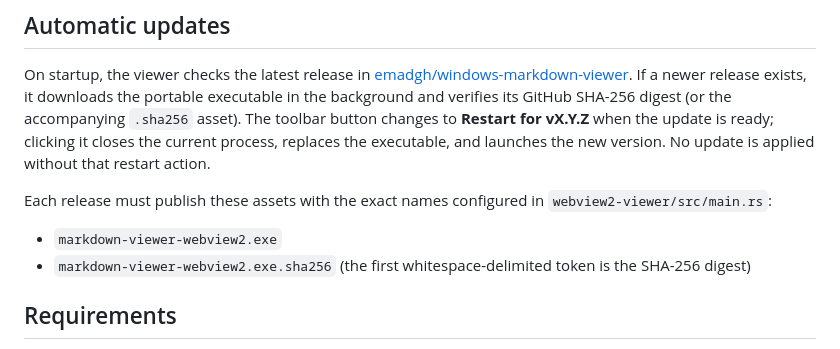
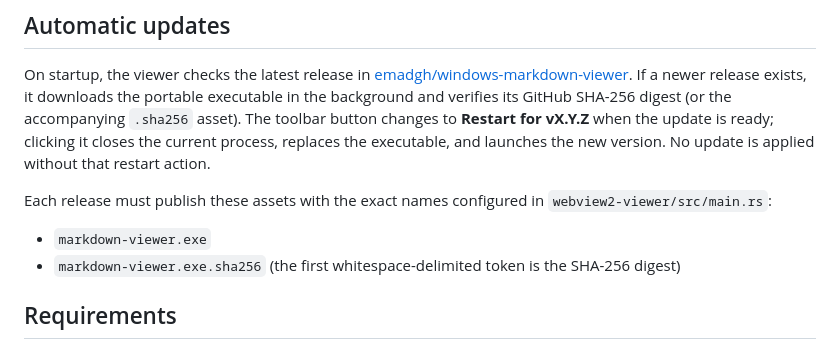
Before and after one commit to emadgh/windows-markdown-viewer, a Markdown page: README.md, the part around one of its changes. GitHub-like rendering.

```diff
--- a/README.md
+++ b/README.md
@@ -41,8 +43,8 @@ On startup, the viewer checks the latest release in [emadgh/windows-markdown-vie
 
 Each release must publish these assets with the exact names configured in `webview2-viewer/src/main.rs`:
 
-- `markdown-viewer-webview2.exe`
-- `markdown-viewer-webview2.exe.sha256` (the first whitespace-delimited token is the SHA-256 digest)
+- `markdown-viewer.exe`
+- `markdown-viewer.exe.sha256` (the first whitespace-delimited token is the SHA-256 digest)
 
 ## Requirements
 
```
Also changed, not shown: other parts of README.md (+6 -4 lines), docs/screenshot.jpg (added), 4 other files.
